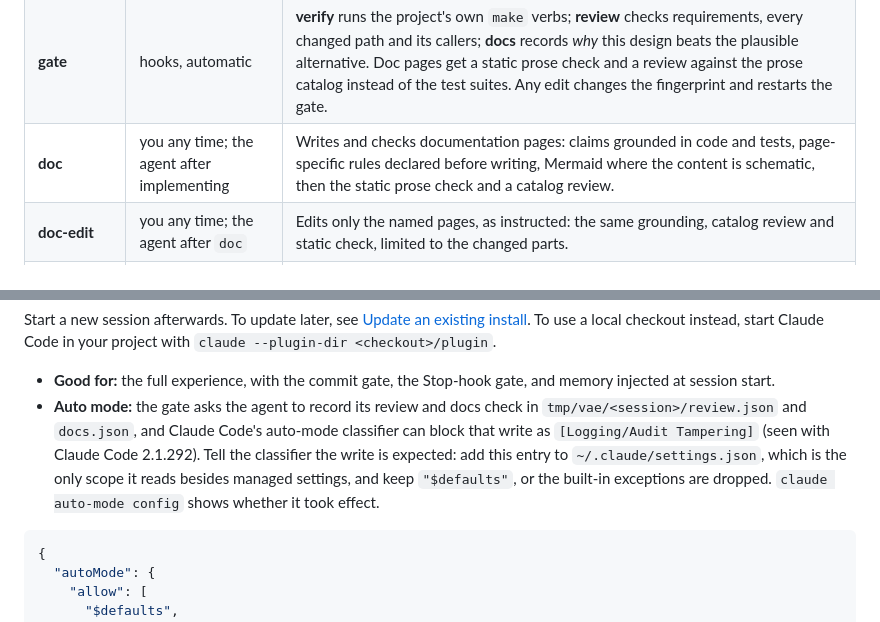
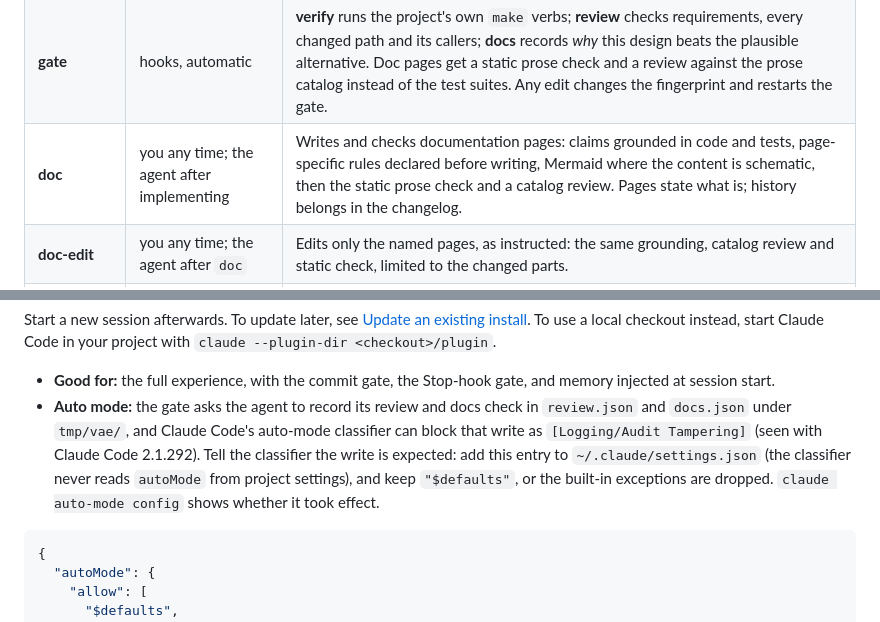
Before and after one commit to kyr0/defuss-vae, a Markdown page: README.md, 2 parts joined by grey strips. Rendered like a GitHub page.

Commit message:
docs(readme): correct the auto-mode note; doc pages state what is
The auto-mode note named tmp/vae/<session>/review.json, but attestations
live in dated folders under tmp/vae/, and it called user settings the only
scope the classifier reads besides managed settings, which leaves out the
--settings flag; the documented point is that project settings are never
read. The doc row names the what-is rule.

Co-Authored-By: Claude Opus 5.5 <noreply@anthropic.com>

````diff
--- a/README.md
+++ b/README.md
@@ -57,7 +57,7 @@ flowchart LR
 | **implement** | you or the agent, fully agentic | Understands first, fixes the root cause (and its sibling callers), writes the minimum code, adds tests against real subsystems, and loops the gate in-turn. |
 | **verify** | the agent at a goal or milestone; you any time | Reviews against requirements, callers and tests, and fixes the defects it confirms: the whole change when it is large, otherwise its paths and tests, because a deep review costs time and tokens. |
 | **gate** | hooks, automatic | **verify** runs the project's own `make` verbs; **review** checks requirements, every changed path and its callers; **docs** records *why* this design beats the plausible alternative. Doc pages get a static prose check and a review against the prose catalog instead of the test suites. Any edit changes the fingerprint and restarts the gate. |
-| **doc** | you any time; the agent after implementing | Writes and checks documentation pages: claims grounded in code and tests, page-specific rules declared before writing, Mermaid where the content is schematic, then the static prose check and a catalog review. |
+| **doc** | you any time; the agent after implementing | Writes and checks documentation pages: claims grounded in code and tests, page-specific rules declared before writing, Mermaid where the content is schematic, then the static prose check and a catalog review. Pages state what is; history belongs in the changelog. |
 | **doc-edit** | you any time; the agent after `doc` | Edits only the named pages, as instructed: the same grounding, catalog review and static check, limited to the changed parts. |
 | **wrap** | only you, since it commits | Splits the work into coherent Conventional Commits, updates `CHANGELOG.md`, turns what the work taught into tests, `.agents/VERIFY.py` rules or concise memory lines with their reason, consolidates agent memory, and updates the managed block in `AGENTS.md`. |
 | **status** | you or the agent, any time | Shows what runs (sub-agents, the service, free disk, RAM and GPU), reconciles `.agents/SWARM_STATUS.yaml` with the process table, and names the next step per agent. |
@@ -112,7 +112,7 @@ claude plugin install defuss-vae@defuss-vae
 Start a new session afterwards. To update later, see [Update an existing install](#update-an-existing-install). To use a local checkout instead, start Claude Code in your project with `claude --plugin-dir <checkout>/plugin`.
 
 - **Good for:** the full experience, with the commit gate, the Stop-hook gate, and memory injected at session start.
-- **Auto mode:** the gate asks the agent to record its review and docs check in `tmp/vae/<session>/review.json` and `docs.json`, and Claude Code's auto-mode classifier can block that write as `[Logging/Audit Tampering]` (seen with Claude Code 2.1.292). Tell the classifier the write is expected: add this entry to `~/.claude/settings.json`, which is the only scope it reads besides managed settings, and keep `"$defaults"`, or the built-in exceptions are dropped. `claude auto-mode config` shows whether it took effect.
+- **Auto mode:** the gate asks the agent to record its review and docs check in `review.json` and `docs.json` under `tmp/vae/`, and Claude Code's auto-mode classifier can block that write as `[Logging/Audit Tampering]` (seen with Claude Code 2.1.292). Tell the classifier the write is expected: add this entry to `~/.claude/settings.json` (the classifier never reads `autoMode` from project settings), and keep `"$defaults"`, or the built-in exceptions are dropped. `claude auto-mode config` shows whether it took effect.
 
 ```json
 {
````
